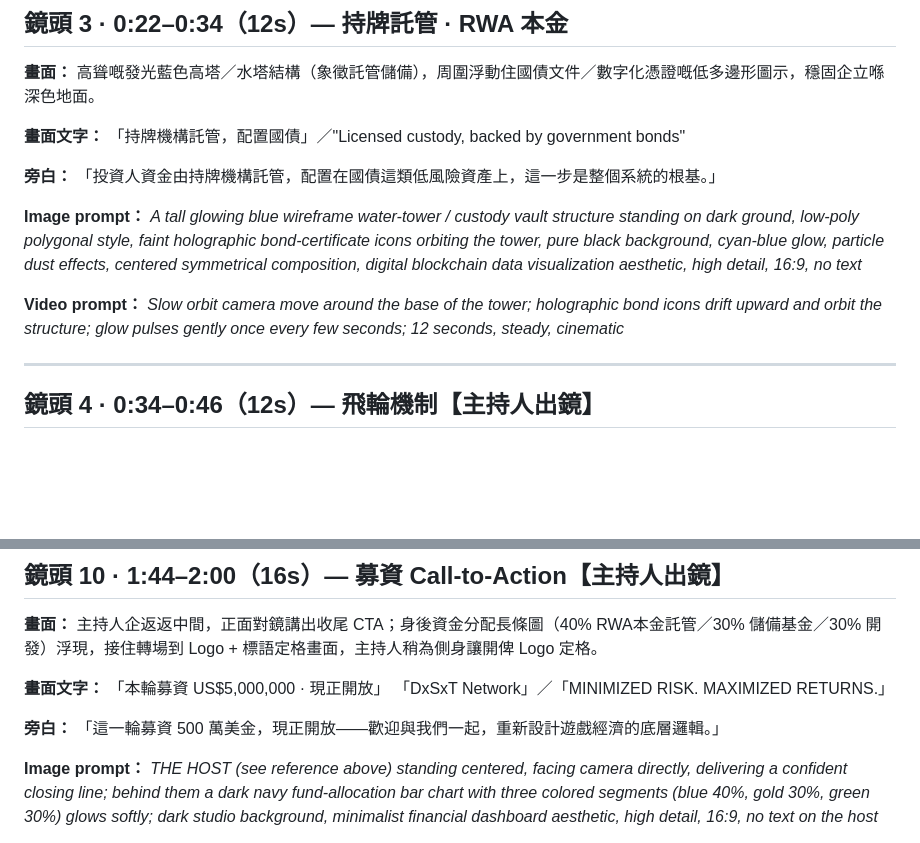
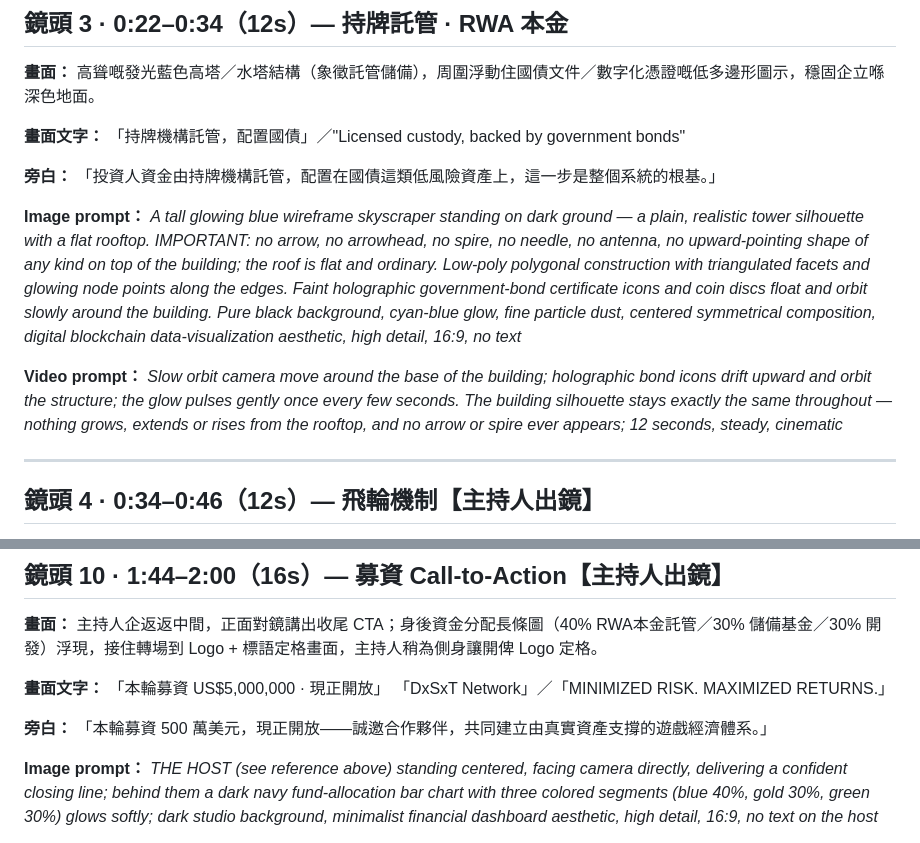
Before and after one commit to alicekwok-png/dxsxt-intro, a Markdown page: docs/video-storyboard.md, 2 parts joined by grey strips. GitHub-like rendering; blank space fills up the shorter version.

Commit message:
Shot 3 prompt: remove arrow/spire from building
Co-Authored-By: Claude Opus 5 <noreply@anthropic.com>
Claude-Session: https://claude.ai/code/session_012dEcC1kBdmG7XE97GJ6YsK

```diff
--- a/docs/video-storyboard.md
+++ b/docs/video-storyboard.md
@@ -46,9 +46,9 @@
 
 **旁白：** 「投資人資金由持牌機構託管，配置在國債這類低風險資產上，這一步是整個系統的根基。」
 
-**Image prompt：** *A tall glowing blue wireframe water-tower / custody vault structure standing on dark ground, low-poly polygonal style, faint holographic bond-certificate icons orbiting the tower, pure black background, cyan-blue glow, particle dust effects, centered symmetrical composition, digital blockchain data visualization aesthetic, high detail, 16:9, no text*
+**Image prompt：** *A tall glowing blue wireframe skyscraper standing on dark ground — a plain, realistic tower silhouette with a flat rooftop. IMPORTANT: no arrow, no arrowhead, no spire, no needle, no antenna, no upward-pointing shape of any kind on top of the building; the roof is flat and ordinary. Low-poly polygonal construction with triangulated facets and glowing node points along the edges. Faint holographic government-bond certificate icons and coin discs float and orbit slowly around the building. Pure black background, cyan-blue glow, fine particle dust, centered symmetrical composition, digital blockchain data-visualization aesthetic, high detail, 16:9, no text*
 
-**Video prompt：** *Slow orbit camera move around the base of the tower; holographic bond icons drift upward and orbit the structure; glow pulses gently once every few seconds; 12 seconds, steady, cinematic*
+**Video prompt：** *Slow orbit camera move around the base of the building; holographic bond icons drift upward and orbit the structure; the glow pulses gently once every few seconds. The building silhouette stays exactly the same throughout — nothing grows, extends or rises from the rooftop, and no arrow or spire ever appears; 12 seconds, steady, cinematic*
 
 ---
 
@@ -144,7 +144,7 @@
 「本輪募資 US$5,000,000 · 現正開放」
 「DxSxT Network」／「MINIMIZED RISK. MAXIMIZED RETURNS.」
 
-**旁白：** 「這一輪募資 500 萬美金，現正開放——歡迎與我們一起，重新設計遊戲經濟的底層邏輯。」
+**旁白：** 「本輪募資 500 萬美元，現正開放——誠邀合作夥伴，共同建立由真實資產支撐的遊戲經濟體系。」
 
 **Image prompt：** *THE HOST (see reference above) standing centered, facing camera directly, delivering a confident closing line; behind them a dark navy fund-allocation bar chart with three colored segments (blue 40%, gold 30%, green 30%) glows softly; dark studio background, minimalist financial dashboard aesthetic, high detail, 16:9, no text on the host*
 
```
